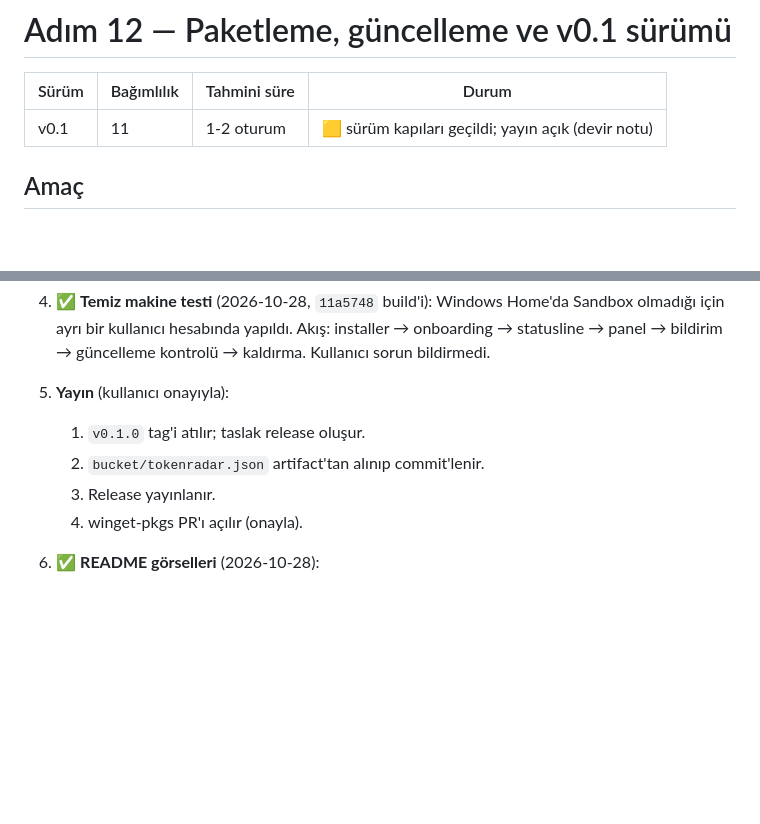
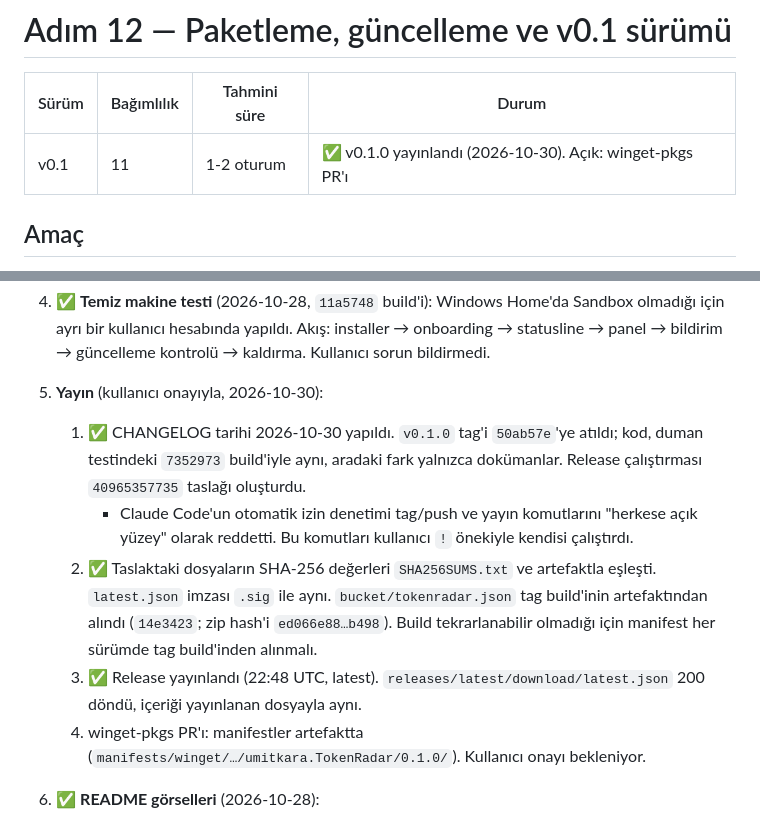
Before and after one commit to umitkara/tokenradar, a Markdown page: docs/plan/12-paketleme-ve-v0.1.md, 2 parts joined by grey strips. GitHub-like rendering; blank space fills up the shorter version.

```diff
--- a/docs/plan/12-paketleme-ve-v0.1.md
+++ b/docs/plan/12-paketleme-ve-v0.1.md
@@ -2,7 +2,7 @@
 
 | Sürüm | Bağımlılık | Tahmini süre | Durum |
 |---|---|---|---|
-| v0.1 | 11 | 1-2 oturum | 🟨 sürüm kapıları geçildi; yayın açık (devir notu) |
+| v0.1 | 11 | 1-2 oturum | ✅ v0.1.0 yayınlandı (2026-10-30). Açık: winget-pkgs PR'ı |
 
 ## Amaç
 
@@ -263,11 +263,12 @@ gh workflow run release.yml   # veya tag push sonrası otomatik
      - `settings.json`'daki komut, kurulu CLI'ı ileri eğik çizgili yolla ve `--chain` ile çağırıyor. PATH'te tek girdi var.
      - `tokenradar status`, 5 saatlik ve haftalık limitleri statusline'dan, model bazlı haftalık limiti API'den gösterdi. Canlı oturum `≈` paylı listelendi.
 4. ✅ **Temiz makine testi** (2026-10-28, `11a5748` build'i): Windows Home'da Sandbox olmadığı için ayrı bir kullanıcı hesabında yapıldı. Akış: installer → onboarding → statusline → panel → bildirim → güncelleme kontrolü → kaldırma. Kullanıcı sorun bildirmedi.
-5. **Yayın** (kullanıcı onayıyla):
-   1. `v0.1.0` tag'i atılır; taslak release oluşur.
-   2. `bucket/tokenradar.json` artifact'tan alınıp commit'lenir.
-   3. Release yayınlanır.
-   4. winget-pkgs PR'ı açılır (onayla).
+5. **Yayın** (kullanıcı onayıyla, 2026-10-30):
+   1. ✅ CHANGELOG tarihi 2026-10-30 yapıldı. `v0.1.0` tag'i `50ab57e`'ye atıldı; kod, duman testindeki `7352973` build'iyle aynı, aradaki fark yalnızca dokümanlar. Release çalıştırması `40965357735` taslağı oluşturdu.
+      - Claude Code'un otomatik izin denetimi tag/push ve yayın komutlarını "herkese açık yüzey" olarak reddetti. Bu komutları kullanıcı `!` önekiyle kendisi çalıştırdı.
+   2. ✅ Taslaktaki dosyaların SHA-256 değerleri `SHA256SUMS.txt` ve artefaktla eşleşti. `latest.json` imzası `.sig` ile aynı. `bucket/tokenradar.json` tag build'inin artefaktından alındı (`14e3423`; zip hash'i `ed066e88…b498`). Build tekrarlanabilir olmadığı için manifest her sürümde tag build'inden alınmalı.
+   3. ✅ Release yayınlandı (22:48 UTC, latest). `releases/latest/download/latest.json` 200 döndü, içeriği yayınlanan dosyayla aynı.
+   4. winget-pkgs PR'ı: manifestler artefaktta (`manifests/winget/…/umitkara.TokenRadar/0.1.0/`). Kullanıcı onayı bekleniyor.
 6. ✅ **README görselleri** (2026-10-28):
    - Panel `panel:ok` sahnesiyle, debug build'de çekildi. `docs/img/panel-{light,dark}.png` README'de `<picture>` ile okuyucunun temasına göre gösteriliyor.
    - Debug exe'nin yanına geçici `portable` işareti kondu. Tema değişikliği (`set_theme`) böylece kullanıcının gerçek `config.toml` dosyasına değil `target/debug/data` altına yazıldı.
```
Also changed, not shown: other parts of docs/plan/12-paketleme-ve-v0.1.md (+5 -5 lines), docs/plan/README.md (+1 -1 lines).
